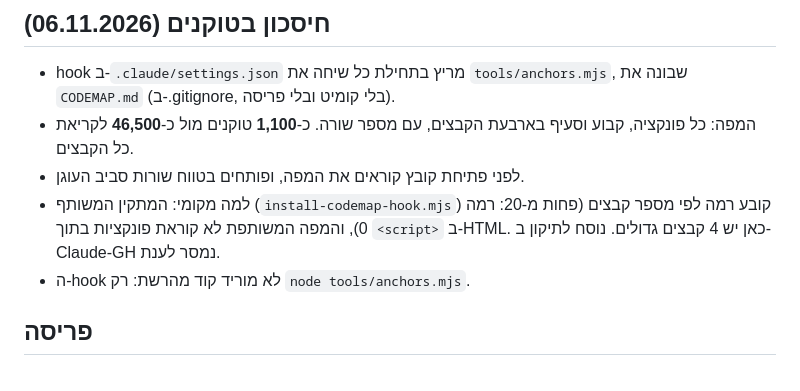
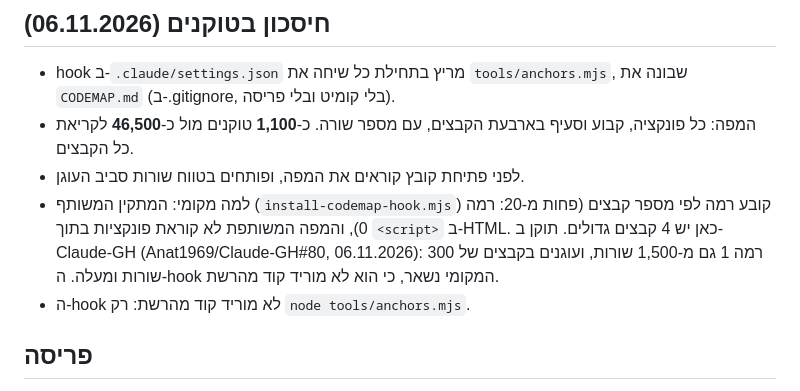
Before and after one commit to Anat1969/targil2, a Markdown page: CLAUDE.md, the part around the change. Rendered like a GitHub page.

Commit message:
CLAUDE.md: the shared code map now covers this app too
Co-Authored-By: Claude Opus 5.5 <noreply@anthropic.com>
Claude-Session: https://claude.ai/code/session_01UBnSCKjceAQftmEhcfhDHZ

```diff
--- a/CLAUDE.md
+++ b/CLAUDE.md
@@ -53,7 +53,7 @@ The top bar holds only the app name (links home), content navigation, and ONE lo
 - hook ב-`.claude/settings.json` מריץ בתחילת כל שיחה את `tools/anchors.mjs`, שבונה את `CODEMAP.md` (ב-.gitignore, בלי קומיט ובלי פריסה).
 - המפה: כל פונקציה, קבוע וסעיף בארבעת הקבצים, עם מספר שורה. כ-**1,100** טוקנים מול כ-**46,500** לקריאת כל הקבצים.
 - לפני פתיחת קובץ קוראים את המפה, ופותחים בטווח שורות סביב העוגן.
-- למה מקומי: המתקין המשותף (`install-codemap-hook.mjs`) קובע רמה לפי מספר קבצים (פחות מ-20: רמה 0), והמפה המשותפת לא קוראת פונקציות בתוך `<script>` ב-HTML. כאן יש 4 קבצים גדולים. נוסח לתיקון ב-Claude-GH נמסר לענת.
+- למה מקומי: המתקין המשותף (`install-codemap-hook.mjs`) קובע רמה לפי מספר קבצים (פחות מ-20: רמה 0), והמפה המשותפת לא קוראת פונקציות בתוך `<script>` ב-HTML. כאן יש 4 קבצים גדולים. תוקן ב-Claude-GH (Anat1969/Claude-GH#80, 06.11.2026): רמה 1 גם מ-1,500 שורות, ועוגנים בקבצים של 300 שורות ומעלה. ה-hook המקומי נשאר, כי הוא לא מוריד קוד מהרשת.
 - ה-hook לא מוריד קוד מהרשת: רק `node tools/anchors.mjs`.
 
 ## פריסה
```
